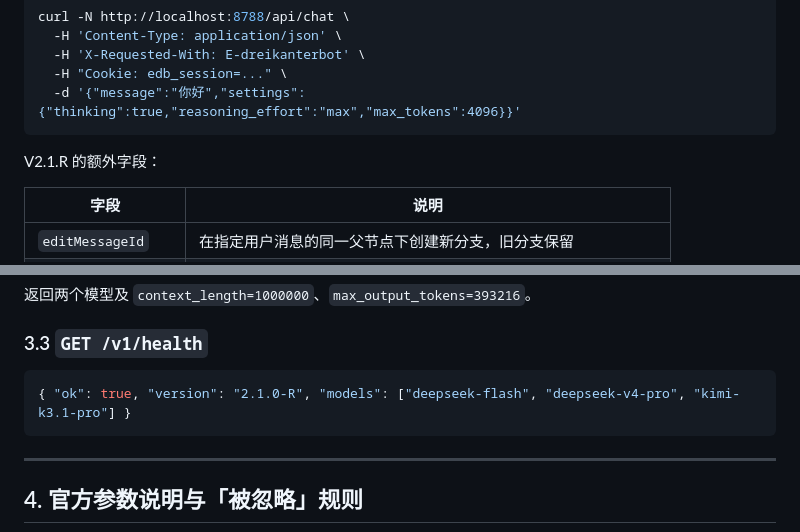
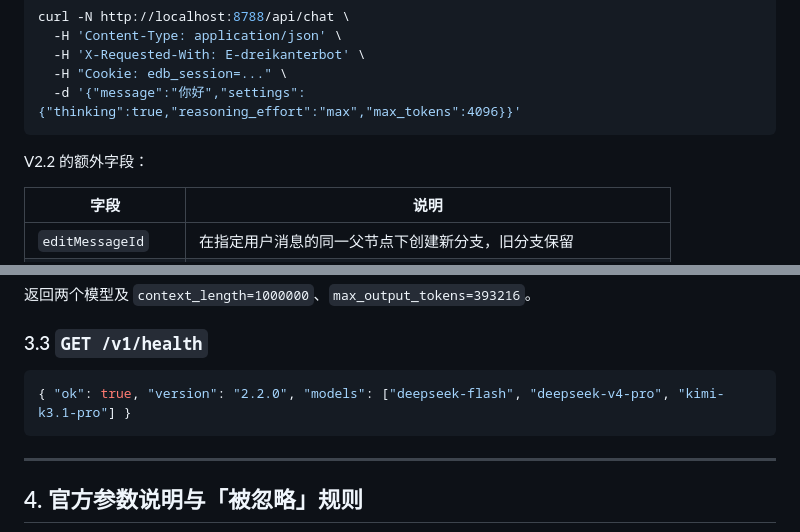
Before and after one commit to Ansel-official/E-dreikanterbot, a Markdown page: docs/API.md, 2 parts joined by grey strips. GitHub-like rendering.

````diff
--- a/docs/API.md
+++ b/docs/API.md
@@ -157,7 +157,7 @@ curl -N http://localhost:8788/api/chat \
   -d '{"message":"你好","settings":{"thinking":true,"reasoning_effort":"max","max_tokens":4096}}'
 ```
 
-V2.1.R 的额外字段：
+V2.2 的额外字段：
 
 | 字段 | 说明 |
 | --- | --- |
@@ -253,7 +253,7 @@ frequency_penalty, presence_penalty
 ### 3.3 `GET /v1/health`
 
 ```json
-{ "ok": true, "version": "2.1.0-R", "models": ["deepseek-flash", "deepseek-v4-pro", "kimi-k3.1-pro"] }
+{ "ok": true, "version": "2.2.0", "models": ["deepseek-flash", "deepseek-v4-pro", "kimi-k3.1-pro"] }
 ```
 
 ---
````
Also changed, not shown: README.md (+29 -12 lines), docs/screens/v22-chat.png (added), docs/screens/v22-dark.png (added), docs/screens/v22-empty.png (added), docs/screens/v22-mobile-picker.png (added), docs/screens/v22-model-picker.png (added), docs/screens/v22-settings.png (added), 9 other files.
